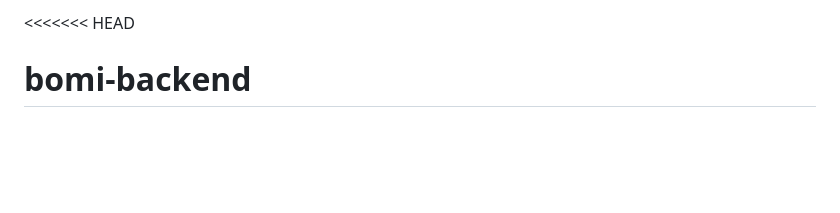
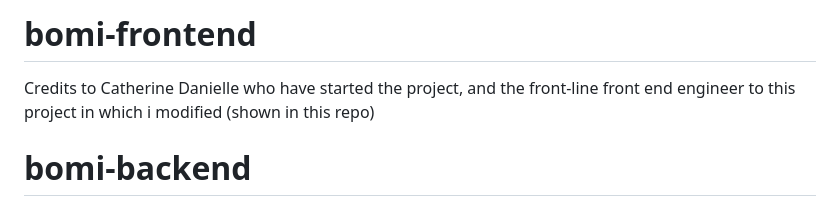
Before and after one commit to Calistarlene/BOMI-Calista, a Markdown page: README.md, the part around the change. Rendered like a GitHub page; blank space fills up the shorter version.

```diff
--- a/README.md
+++ b/README.md
@@ -1,4 +1,5 @@
-<<<<<<< HEAD
+# bomi-frontend
+Credits to Catherine Danielle who have started the project, and the front-line front end engineer to this project in which i modified (shown in this repo)
 # bomi-backend
 This is the repository for a project called BOMI, to count your BMI, and this is the backend of it.
 =======
```
